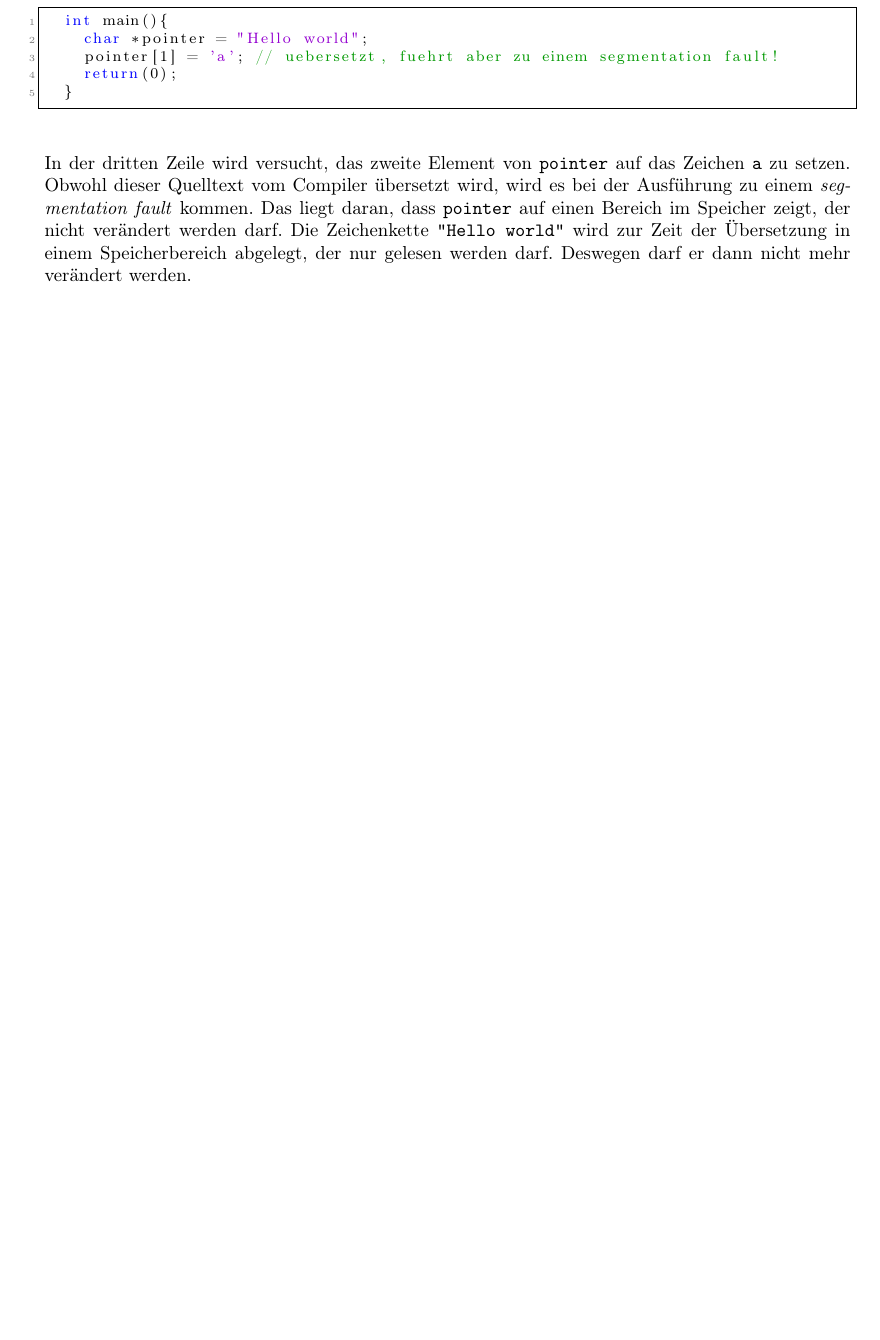
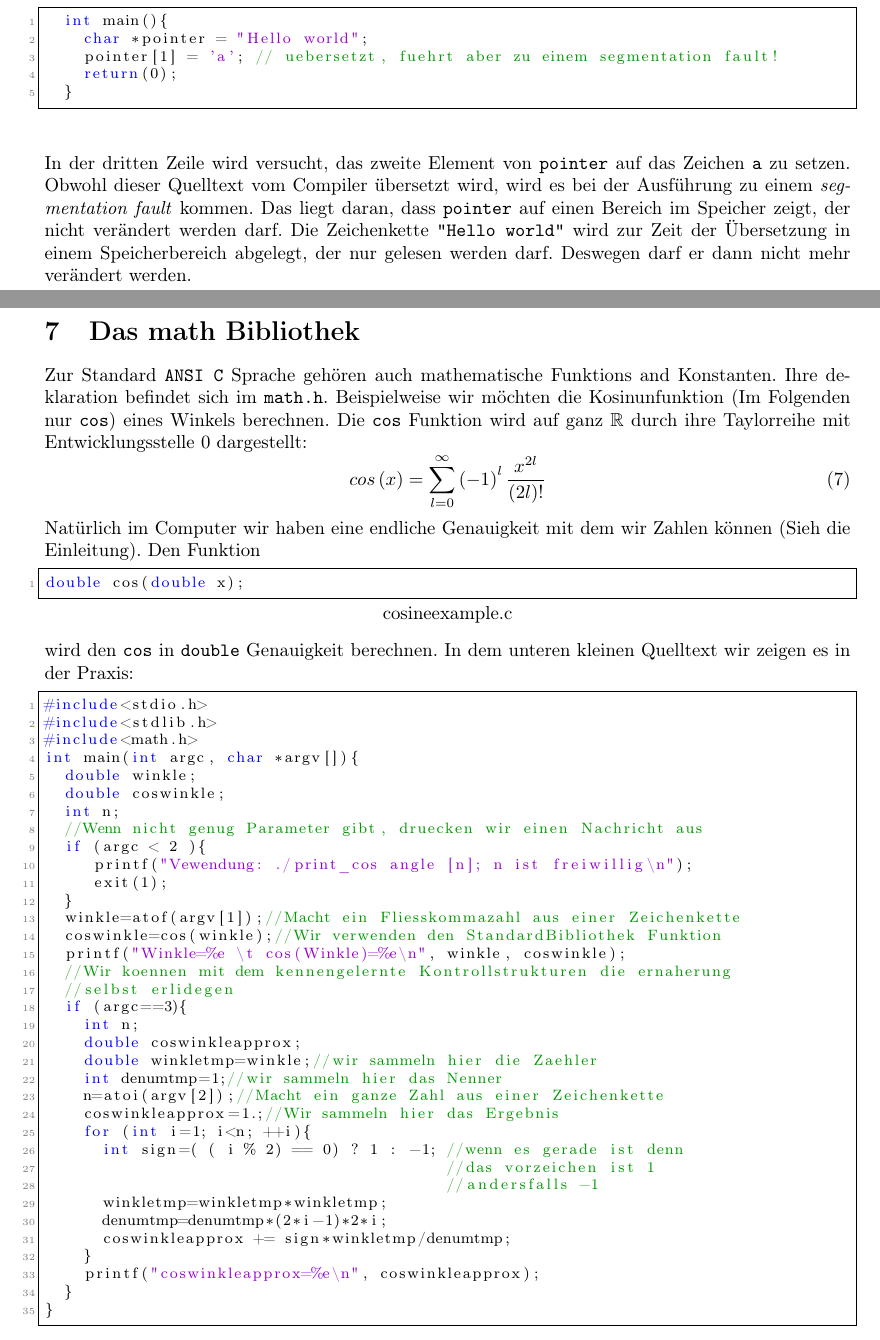
Before and after one commit to pittlerf/ckurs2017, a LaTeX document (programmierkurs_fpcu.tex, which reads standartbibliothek.tex): part of page 32 of 67 before the commit and two parts of pages 32 and 33 of 70 after it, the two joined at a grey line, cut so that both start at the same text, the shorter picture padded with empty space. Compiled offline with LaTeX, dvips and Ghostscript.

Commit message:
Standardbibliothek math.h hinzufugt

```diff
--- a/programmierkurs_fpcu.tex
+++ b/programmierkurs_fpcu.tex
@@ -58,6 +57,7 @@
   title=\lstname                   % show the filename of files included with \lstinputlisting; also try caption instead of title
 }
 
+\usepackage{amssymb}
 
 \newenvironment{myexampleblock}[1]{%
     \tcolorbox[beamer,%
--- /dev/null
+++ b/standartbibliothek.tex
@@ -0,0 +1,53 @@
+\section{Das math Bibliothek}
+Zur Standard \texttt{ANSI C} Sprache gehören auch mathematische Funktions and Konstanten.
+Ihre deklaration befindet sich im \texttt{math.h}. Beispielweise wir möchten
+die Kosinunfunktion (Im Folgenden nur \texttt{cos}) eines Winkels berechnen.
+Die \texttt{cos} Funktion wird auf ganz $\mathbb{R}$ durch ihre
+Taylorreihe mit Entwicklungsstelle 0 dargestellt:
+\begin{equation}
+cos\left(x\right)=\sum_{l=0}^{\infty} \left(-1\right)^{l} \dfrac{x^{2l}}{\left(2l\right)!}
+\end{equation}
+Natürlich im Computer wir haben eine endliche Genauigkeit mit dem wir Zahlen können
+(Sieh die Einleitung). Den Funktion
+\begin{lstlisting}{cosineexample.c}
+double cos(double x);
+\end{lstlisting}
+wird den \texttt{cos} in \texttt{double} Genauigkeit berechnen.
+In dem unteren kleinen Quelltext wir zeigen es in der Praxis:
+\begin{lstlisting}
+#include<stdio.h>
+#include<stdlib.h>
+#include<math.h>
+int main(int argc, char *argv[]){
+  double winkle;
+  double coswinkle;
+  int n;
+  //Wenn nicht genug Parameter gibt, druecken wir einen Nachricht aus
+  if (argc < 2 ){
+     printf("Vewendung: ./print_cos angle [n]; n ist freiwillig\n");
+     exit(1);
+  }
+  winkle=atof(argv[1]);//Macht ein Fliesskommazahl aus einer Zeichenkette
+  coswinkle=cos(winkle);//Wir verwenden den StandardBibliothek Funktion
+  printf("Winkle=%e \t cos(Winkle)=%e\n", winkle, coswinkle);
+  //Wir koennen mit dem kennengelernte Kontrollstrukturen die ernaherung
+  //selbst erlidegen
+  if (argc==3){
+    int n;
+    double coswinkleapprox;
+    double winkletmp=winkle;//wir sammeln hier die Zaehler
+    int denumtmp=1;//wir sammeln hier das Nenner
+    n=atoi(argv[2]);//Macht ein ganze Zahl aus einer Zeichenkette
+    coswinkleapprox=1.;//Wir sammeln hier das Ergebnis
+    for (int i=1; i<n; ++i){
+      int sign=( ( i % 2) == 0) ? 1 : -1; //wenn es gerade ist denn
+                                          //das vorzeichen ist 1
+                                          //andersfalls -1
+      winkletmp=winkletmp*winkletmp;
+      denumtmp=denumtmp*(2*i-1)*2*i;
+      coswinkleapprox += sign*winkletmp/denumtmp;
+    }
+    printf("coswinkleapprox=%e\n", coswinkleapprox);
+  }
+}
+\end{lstlisting}
```
Also changed, not shown: programmierkurs_fpcu.tex (2 more changed lines), standartbibliothek.tex (59 more changed lines).
